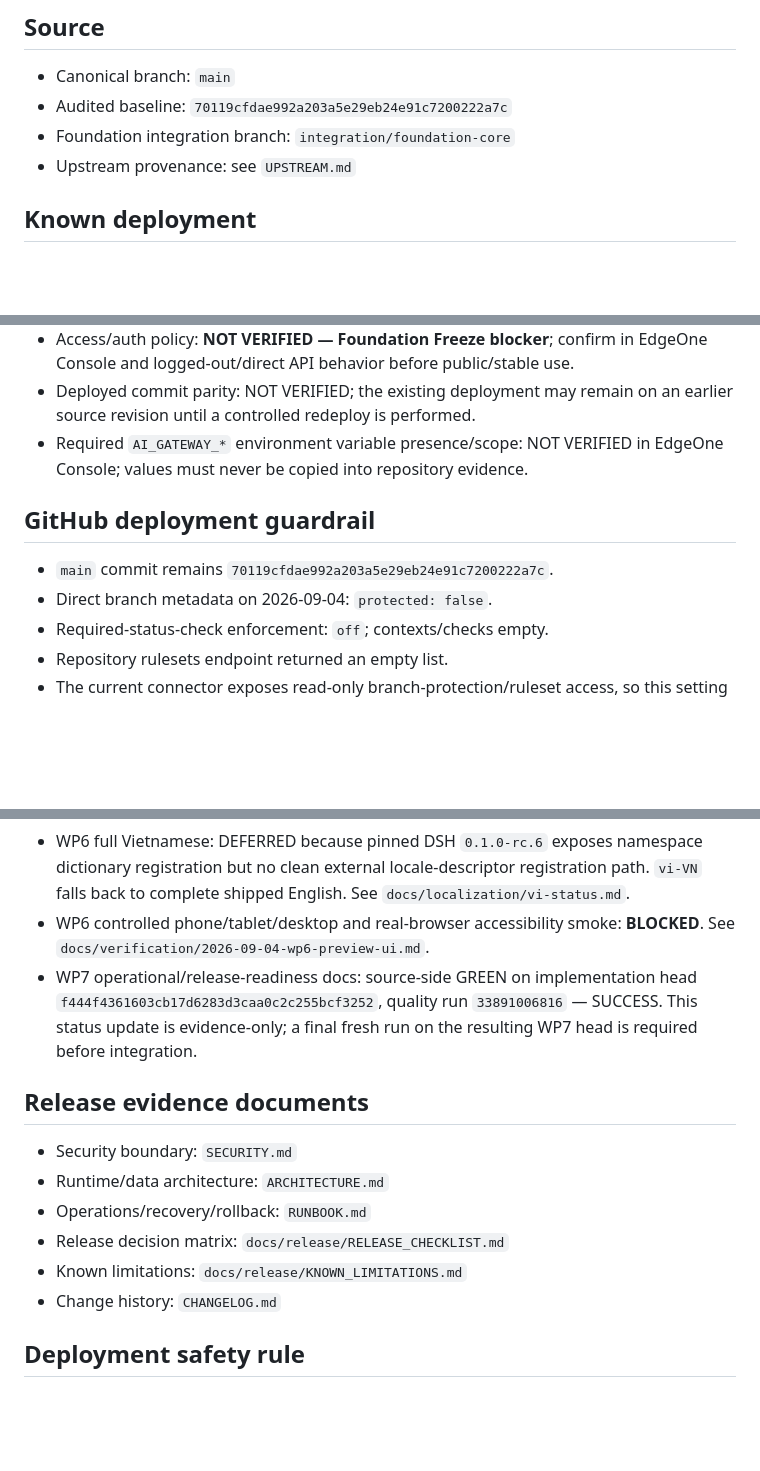
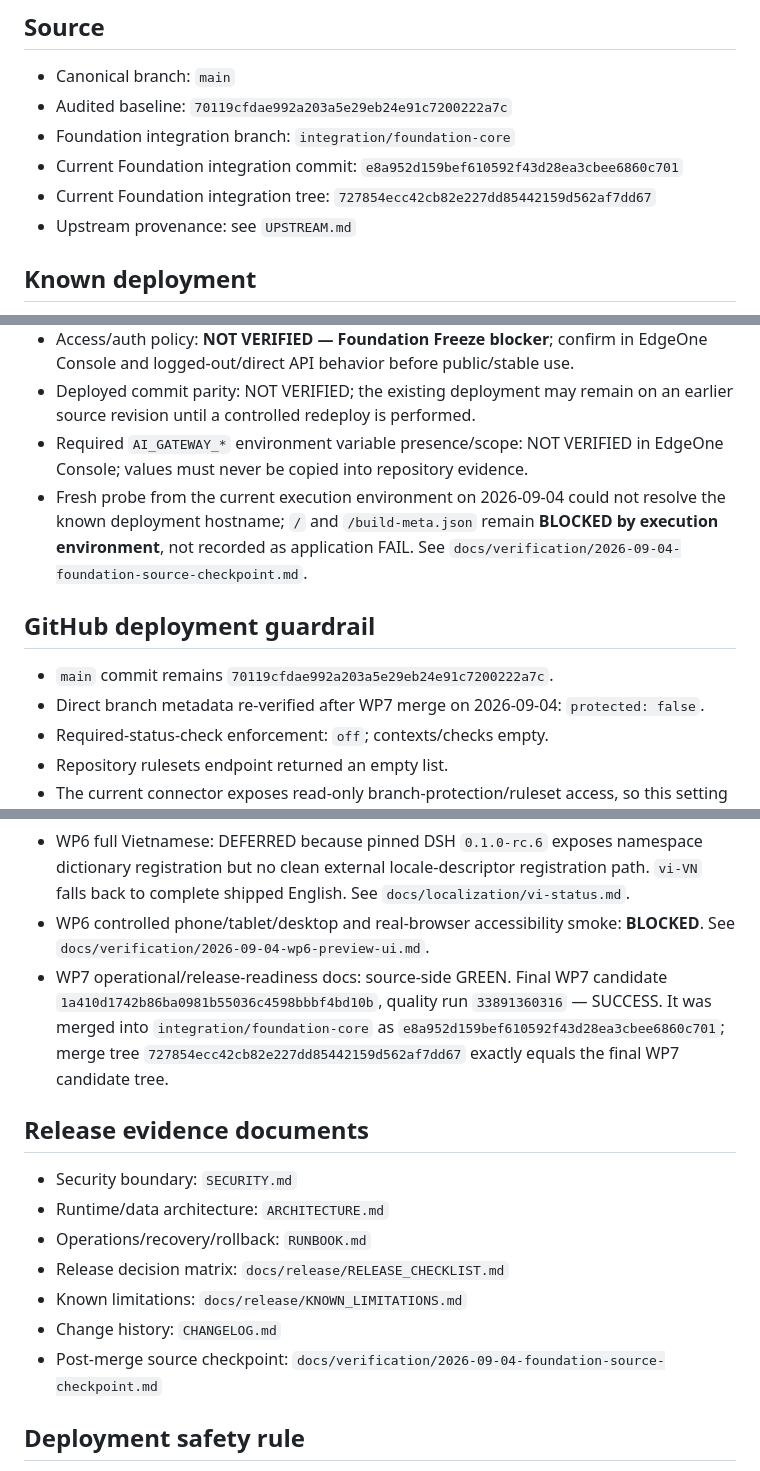
Before and after one commit to thanhhaixn92/PQG-Harness, a Markdown page: PROJECT_STATUS.md, 3 parts joined by grey strips. Drawn GitHub-style; blank space fills up the shorter version.

Commit message:
docs: align status with post-merge Foundation checkpoint

```diff
--- a/PROJECT_STATUS.md
+++ b/PROJECT_STATUS.md
@@ -4,6 +4,8 @@
 - Canonical branch: `main`
 - Audited baseline: `70119cfdae992a203a5e29eb24e91c7200222a7c`
 - Foundation integration branch: `integration/foundation-core`
+- Current Foundation integration commit: `e8a952d159bef610592f43d28ea3cbee6860c701`
+- Current Foundation integration tree: `727854ecc42cb82e227dd85442159d562af7dd67`
 - Upstream provenance: see `UPSTREAM.md`
 
 ## Known deployment
@@ -14,10 +16,11 @@
 - Access/auth policy: **NOT VERIFIED — Foundation Freeze blocker**; confirm in EdgeOne Console and logged-out/direct API behavior before public/stable use.
 - Deployed commit parity: NOT VERIFIED; the existing deployment may remain on an earlier source revision until a controlled redeploy is performed.
 - Required `AI_GATEWAY_*` environment variable presence/scope: NOT VERIFIED in EdgeOne Console; values must never be copied into repository evidence.
+- Fresh probe from the current execution environment on 2026-09-04 could not resolve the known deployment hostname; `/` and `/build-meta.json` remain **BLOCKED by execution environment**, not recorded as application FAIL. See `docs/verification/2026-09-04-foundation-source-checkpoint.md`.
 
 ## GitHub deployment guardrail
 - `main` commit remains `70119cfdae992a203a5e29eb24e91c7200222a7c`.
-- Direct branch metadata on 2026-09-04: `protected: false`.
+- Direct branch metadata re-verified after WP7 merge on 2026-09-04: `protected: false`.
 - Required-status-check enforcement: `off`; contexts/checks empty.
 - Repository rulesets endpoint returned an empty list.
 - The current connector exposes read-only branch-protection/ruleset access, so this setting cannot be applied from the current session.
@@ -36,7 +39,7 @@
 - WP6 product/locale/accessibility: source-side GREEN. Final WP6 evidence head `2f1573d6f43588805671f3667454524e7ba92fad`, quality run `33889812234` — SUCCESS.
 - WP6 full Vietnamese: DEFERRED because pinned DSH `0.1.0-rc.6` exposes namespace dictionary registration but no clean external locale-descriptor registration path. `vi-VN` falls back to complete shipped English. See `docs/localization/vi-status.md`.
 - WP6 controlled phone/tablet/desktop and real-browser accessibility smoke: **BLOCKED**. See `docs/verification/2026-09-04-wp6-preview-ui.md`.
-- WP7 operational/release-readiness docs: source-side GREEN on implementation head `f444f4361603cb17d6283d3caa0c2c255bcf3252`, quality run `33891006816` — SUCCESS. This status update is evidence-only; a final fresh run on the resulting WP7 head is required before integration.
+- WP7 operational/release-readiness docs: source-side GREEN. Final WP7 candidate `1a410d1742b86ba0981b55036c4598bbbf4bd10b`, quality run `33891360316` — SUCCESS. It was merged into `integration/foundation-core` as `e8a952d159bef610592f43d28ea3cbee6860c701`; merge tree `727854ecc42cb82e227dd85442159d562af7dd67` exactly equals the final WP7 candidate tree.
 
 ## Release evidence documents
 - Security boundary: `SECURITY.md`
@@ -45,6 +48,7 @@
 - Release decision matrix: `docs/release/RELEASE_CHECKLIST.md`
 - Known limitations: `docs/release/KNOWN_LIMITATIONS.md`
 - Change history: `CHANGELOG.md`
+- Post-merge source checkpoint: `docs/verification/2026-09-04-foundation-source-checkpoint.md`
 
 ## Deployment safety rule
 Do not reconnect Git Auto Deploy until Foundation Core changes have passed the quality gate and a controlled deployment/reconnect plan has been reviewed. Reconnection must re-verify Production/Preview branch mapping, environment scope, access policy, required `quality` enforcement on `main`, rollback mechanism, and deployed commit parity before enabling automatic promotion.
```
